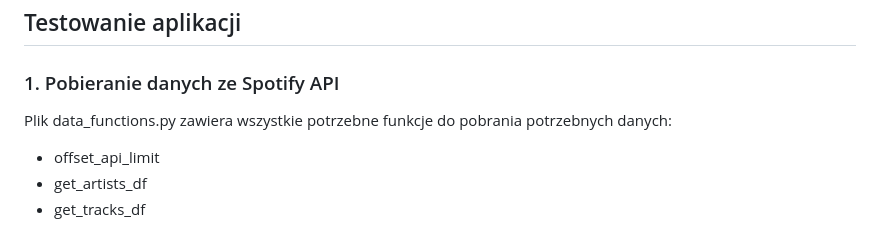
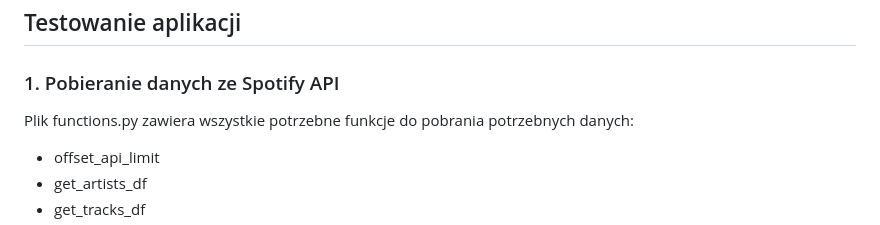
Before and after one commit to zaranowska/Recommendify, a Markdown page: README.md, the part around the change. Rendered like a GitHub page.

```diff
--- a/README.md
+++ b/README.md
@@ -81,7 +81,7 @@ W części testów znajduję się wykorzystanie Spotify Web API.
 
 ### 1. Pobieranie danych ze Spotify API
 
-Plik data_functions.py zawiera wszystkie potrzebne funkcje do pobrania potrzebnych danych:
+Plik functions.py zawiera wszystkie potrzebne funkcje do pobrania potrzebnych danych:
 - offset_api_limit
 - get_artists_df
 - get_tracks_df
```
